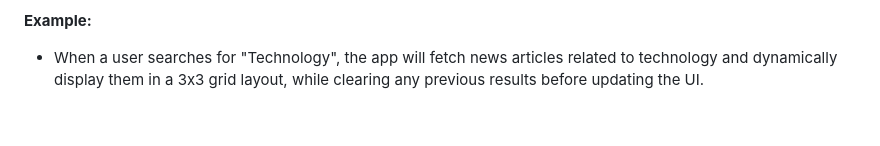
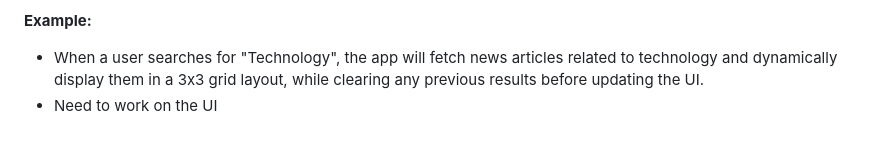
Before and after one commit to PiyushN17/news-search, a Markdown page: README.md, the part around the change. Drawn GitHub-style.

```diff
--- a/README.md
+++ b/README.md
@@ -49,3 +49,4 @@
 
 **Example:**
 - When a user searches for "Technology", the app will fetch news articles related to technology and dynamically display them in a 3x3 grid layout, while clearing any previous results before updating the UI.
+- Need to work on the UI
```
